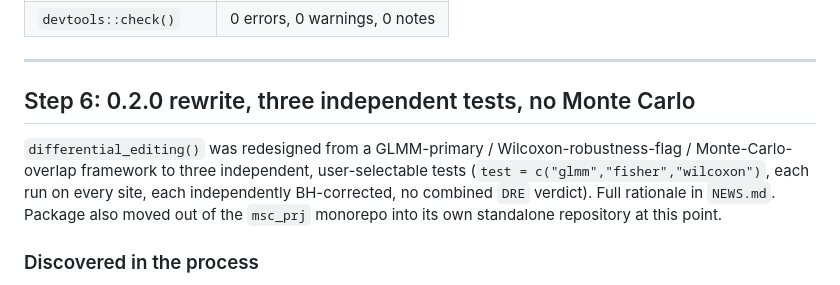
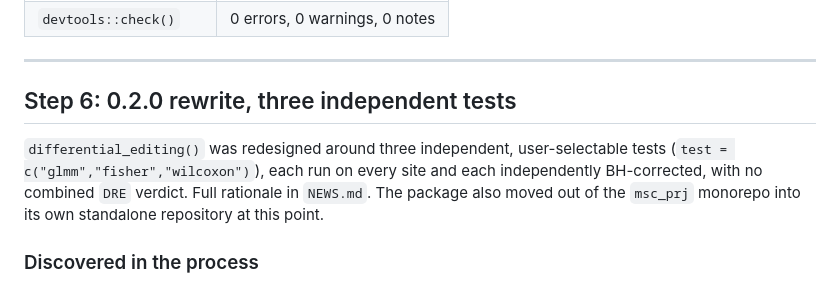
Before and after one commit to pksrivas/MSc_Genomic_Medicine_Saanvi_Jiteendra_2026, a Markdown page: TESTING.md, the part around the change. Drawn GitHub-style.

Commit message:
Remove the Monte Carlo references from TESTING.md
The 0.2.0 section described the redesign in terms of the framework it replaced,
naming a Monte Carlo permutation overlap test that the package no longer
contains. The section now describes what differential_editing() does rather
than what it used to do.

```diff
--- a/TESTING.md
+++ b/TESTING.md
@@ -264,13 +264,12 @@ The `.()` shorthand used in `data.table` aggregations is not a formally exported
 
 ---
 
-## Step 6: 0.2.0 rewrite, three independent tests, no Monte Carlo
+## Step 6: 0.2.0 rewrite, three independent tests
 
-`differential_editing()` was redesigned from a GLMM-primary /
-Wilcoxon-robustness-flag / Monte-Carlo-overlap framework to three
-independent, user-selectable tests (`test = c("glmm","fisher","wilcoxon")`,
-each run on every site, each independently BH-corrected, no combined `DRE`
-verdict). Full rationale in `NEWS.md`. Package also moved out of the
+`differential_editing()` was redesigned around three independent,
+user-selectable tests (`test = c("glmm","fisher","wilcoxon")`), each run on
+every site and each independently BH-corrected, with no combined `DRE`
+verdict. Full rationale in `NEWS.md`. The package also moved out of the
 `msc_prj` monorepo into its own standalone repository at this point.
 
 ### Discovered in the process
```
